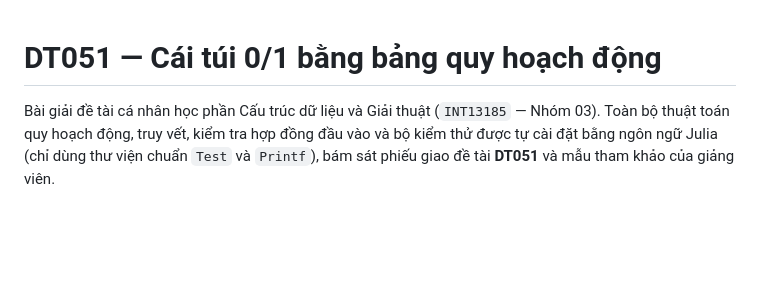
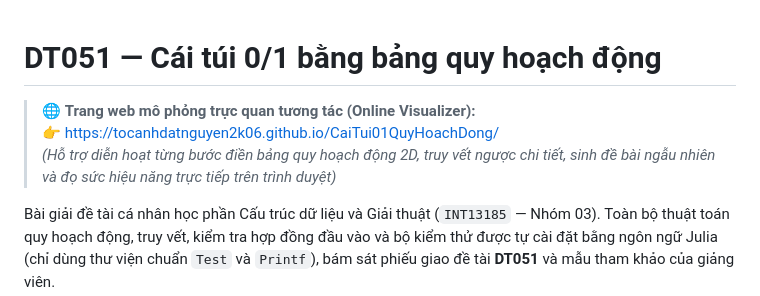
Before and after one commit to tocanhdatnguyen2k06/CaiTui01QuyHoachDong, a Markdown page: README.md, the part around the change. Rendered like a GitHub page; blank space fills up the shorter version.

Commit message:
Add live visualizer link to README

```diff
--- a/README.md
+++ b/README.md
@@ -1,4 +1,8 @@
 # DT051 — Cái túi 0/1 bằng bảng quy hoạch động
+
+> 🌐 **Trang web mô phỏng trực quan tương tác (Online Visualizer):**
+> 👉 [https://tocanhdatnguyen2k06.github.io/CaiTui01QuyHoachDong/](https://tocanhdatnguyen2k06.github.io/CaiTui01QuyHoachDong/)
+> *(Hỗ trợ diễn hoạt từng bước điền bảng quy hoạch động 2D, truy vết ngược chi tiết, sinh đề bài ngẫu nhiên và đọ sức hiệu năng trực tiếp trên trình duyệt)*
 
 Bài giải đề tài cá nhân học phần Cấu trúc dữ liệu và Giải thuật (`INT13185` — Nhóm 03).
 Toàn bộ thuật toán quy hoạch động, truy vết, kiểm tra hợp đồng đầu vào và bộ kiểm thử được tự cài đặt bằng ngôn ngữ Julia (chỉ dùng thư viện chuẩn `Test` và `Printf`), bám sát phiếu giao đề tài **DT051** và mẫu tham khảo của giảng viên.
```
